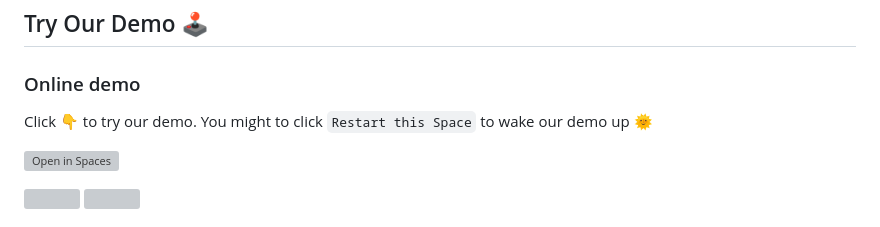
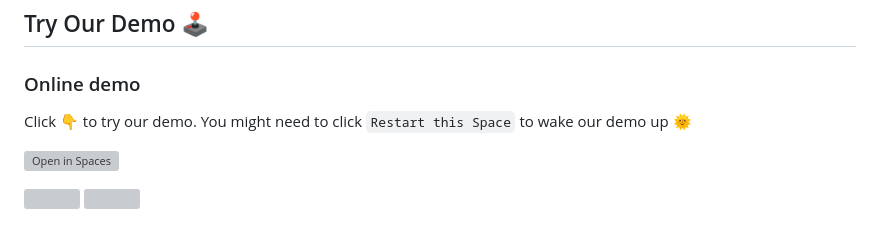
Before and after one commit to chencn2020/SEAGULL, a Markdown page: README.md, the part around the change. GitHub-like rendering; grey boxes are pictures that could not be loaded.

Commit message:
更新 README.md

````diff
--- a/README.md
+++ b/README.md
@@ -46,7 +46,7 @@
 ## Try Our Demo 🕹️
 
 ### Online demo
-Click 👇 to try our demo. You might to click ```Restart this Space``` to wake our demo up 🌞
+Click 👇 to try our demo. You might need to click ```Restart this Space``` to wake our demo up 🌞
 
 <a href="https://huggingface.co/spaces/Zevin2023/SEAGULL"><img src="https://huggingface.co/datasets/huggingface/badges/raw/main/open-in-hf-spaces-sm-dark.svg" alt="Open in Spaces" style="max-width: 100%; height: auto;"></a>
 
````
